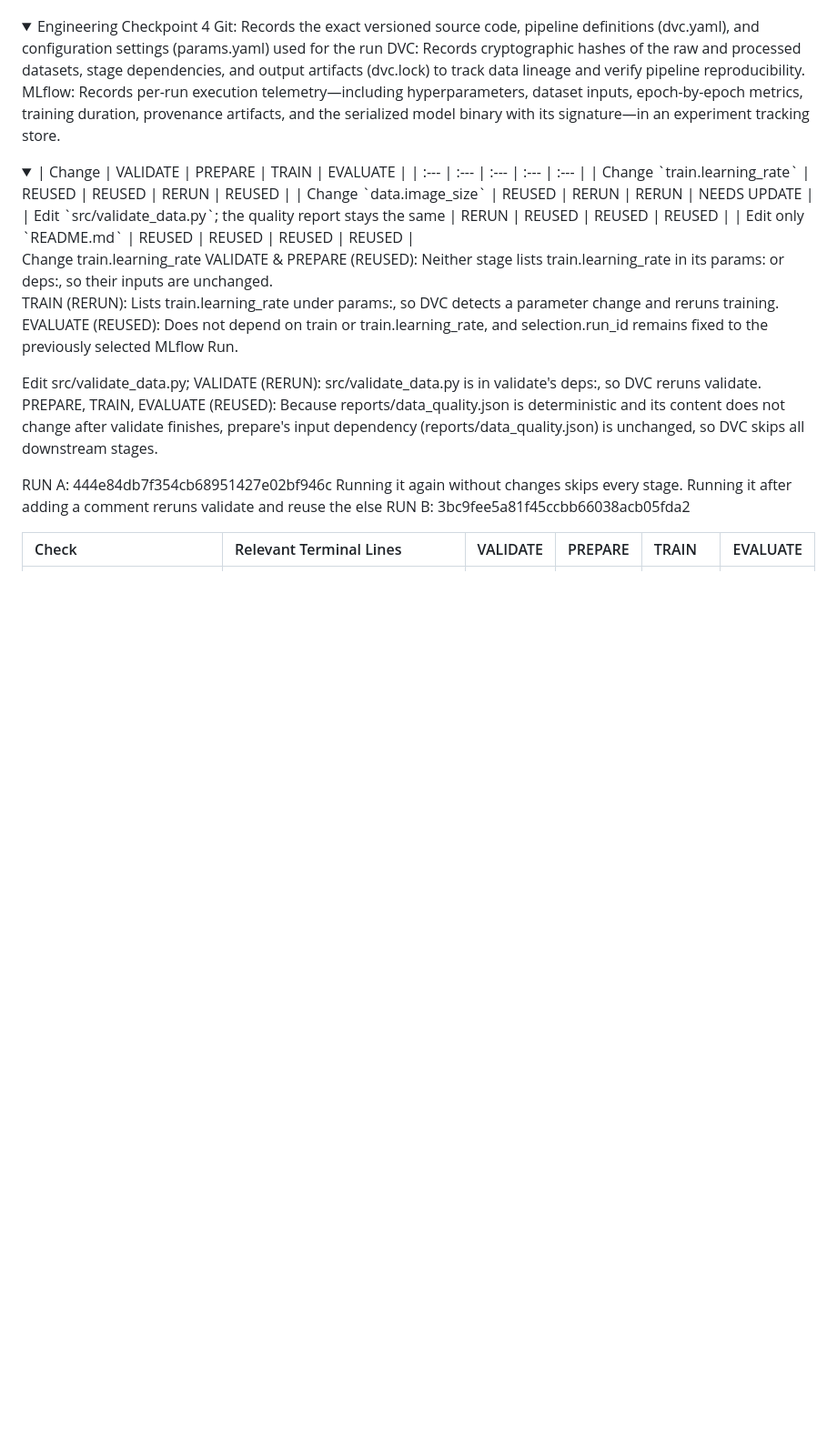
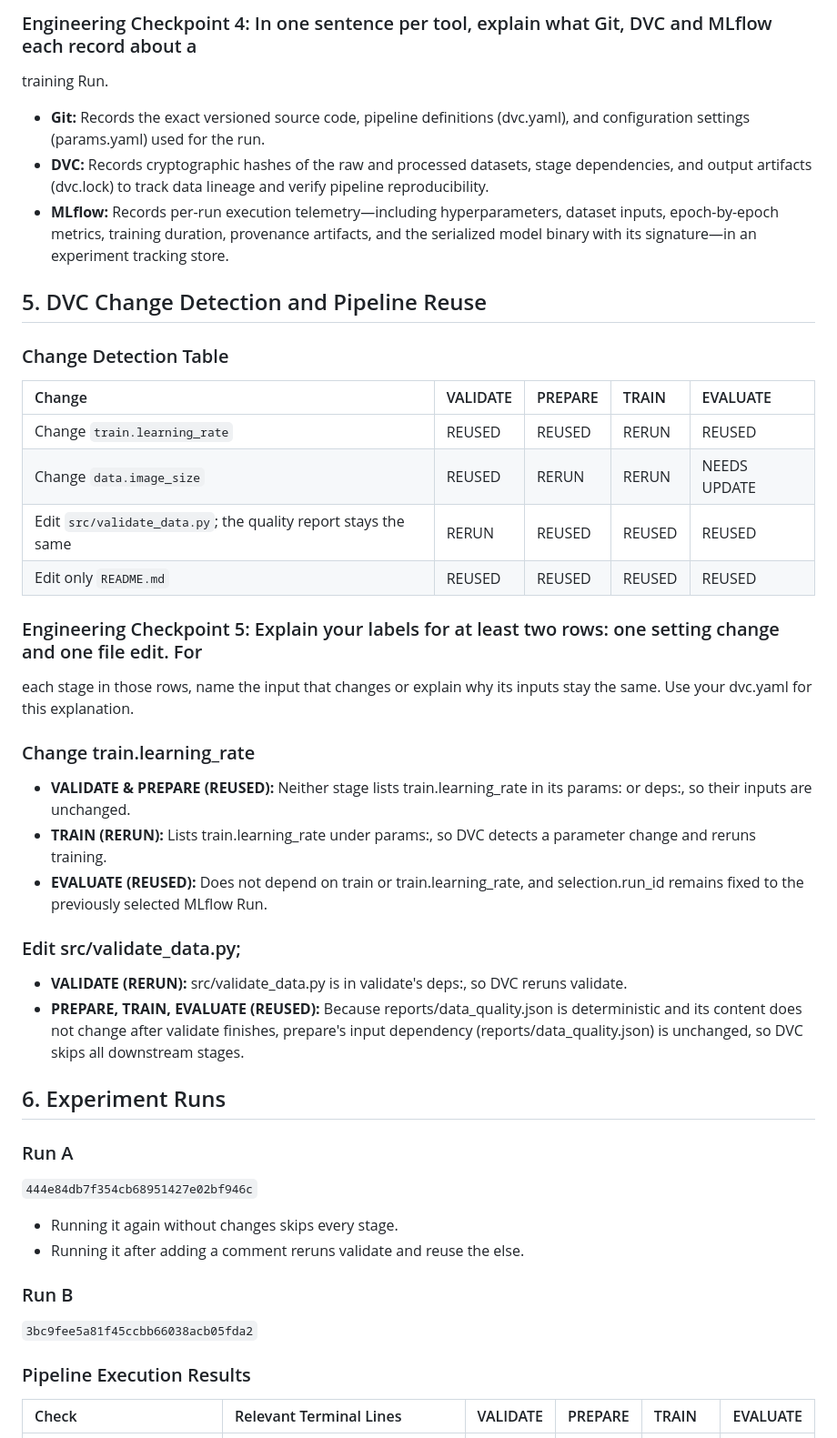
Before and after one commit to AmirZikry/AI53-TD1, a Markdown page: LAB_REPORT.md, the part around one of its changes. Shown at 91% size. Drawn GitHub-style; folded sections open; blank space fills up the shorter version.

```diff
--- a/LAB_REPORT.md
+++ b/LAB_REPORT.md
@@ -90,18 +66,15 @@ The model is already done and ready to be used but other users couldn't know the
 
-</summary>
-</details>
+### Engineering Checkpoint 4: In one sentence per tool, explain what Git, DVC and MLflow each record about a
+training Run.
 
-<details>
-    <summary>
-Engineering Checkpoint 4
-Git: Records the exact versioned source code, pipeline definitions (dvc.yaml), and configuration settings (params.yaml) used for the run
-DVC: Records cryptographic hashes of the raw and processed datasets, stage dependencies, and output artifacts (dvc.lock) to track data lineage and verify pipeline reproducibility.
-MLflow: Records per-run execution telemetry—including hyperparameters, dataset inputs, epoch-by-epoch metrics, training duration, provenance artifacts, and the serialized model binary with its signature—in an experiment tracking store.
-</summary>
-</details>
+- **Git:** Records the exact versioned source code, pipeline definitions (dvc.yaml), and configuration settings (params.yaml) used for the run.
+- **DVC:** Records cryptographic hashes of the raw and processed datasets, stage dependencies, and output artifacts (dvc.lock) to track data lineage and verify pipeline reproducibility.
+- **MLflow:** Records per-run execution telemetry—including hyperparameters, dataset inputs, epoch-by-epoch metrics, training duration, provenance artifacts, and the serialized model binary with its signature—in an experiment tracking store.
 
-<details>
-    <summary>
+## 5. DVC Change Detection and Pipeline Reuse
+
+### Change Detection Table
+
 | Change | VALIDATE | PREPARE | TRAIN | EVALUATE |
 | :--- | :--- | :--- | :--- | :--- |
 | Change `train.learning_rate` | REUSED | REUSED | RERUN | REUSED |
@@ -109,19 +82,35 @@ MLflow: Records per-run execution telemetry—including hyperparameters, dataset
 | Edit `src/validate_data.py`; the quality report stays the same | RERUN | REUSED | REUSED | REUSED |
 | Edit only `README.md` | REUSED | REUSED | REUSED | REUSED |
 
-Change train.learning_rate
-VALIDATE & PREPARE (REUSED): Neither stage lists train.learning_rate in its params: or deps:, so their inputs are unchanged.
-TRAIN (RERUN): Lists train.learning_rate under params:, so DVC detects a parameter change and reruns training.
-EVALUATE (REUSED): Does not depend on train or train.learning_rate, and selection.run_id remains fixed to the previously selected MLflow Run.
+### Engineering Checkpoint 5: Explain your labels for at least two rows: one setting change and one file edit. For
+each stage in those rows, name the input that changes or explain why its inputs stay the same. Use your dvc.yaml
+for this explanation.
 
-Edit src/validate_data.py;
-VALIDATE (RERUN): src/validate_data.py is in validate's deps:, so DVC reruns validate.
-PREPARE, TRAIN, EVALUATE (REUSED): Because reports/data_quality.json is deterministic and its content does not change after validate finishes, prepare's input dependency (reports/data_quality.json) is unchanged, so DVC skips all downstream stages.
+### Change train.learning_rate
 
-RUN A: 444e84db7f354cb68951427e02bf946c
-Running it again without changes skips every stage.
-Running it after adding a comment reruns validate and reuse the else
-RUN B: 3bc9fee5a81f45ccbb66038acb05fda2
+- **VALIDATE & PREPARE (REUSED):** Neither stage lists train.learning_rate in its params: or deps:, so their inputs are unchanged.
+- **TRAIN (RERUN):** Lists train.learning_rate under params:, so DVC detects a parameter change and reruns training.
+- **EVALUATE (REUSED):** Does not depend on train or train.learning_rate, and selection.run_id remains fixed to the previously selected MLflow Run.
+
+### Edit src/validate_data.py;
+
+- **VALIDATE (RERUN):** src/validate_data.py is in validate's deps:, so DVC reruns validate.
+- **PREPARE, TRAIN, EVALUATE (REUSED):** Because reports/data_quality.json is deterministic and its content does not change after validate finishes, prepare's input dependency (reports/data_quality.json) is unchanged, so DVC skips all downstream stages.
+
+## 6. Experiment Runs
+
+### Run A
+
+`444e84db7f354cb68951427e02bf946c`
+
+- Running it again without changes skips every stage.
+- Running it after adding a comment reruns validate and reuse the else.
+
+### Run B
+
+`3bc9fee5a81f45ccbb66038acb05fda2`
+
+### Pipeline Execution Results
 
 | Check | Relevant Terminal Lines | VALIDATE | PREPARE | TRAIN | EVALUATE |
 | :--- | :--- | :--- | :--- | :--- | :--- |
```
Also changed, not shown: other parts of LAB_REPORT.md (+83 -85 lines), reports/test_confusion_matrix.png (added), 2 other files.
